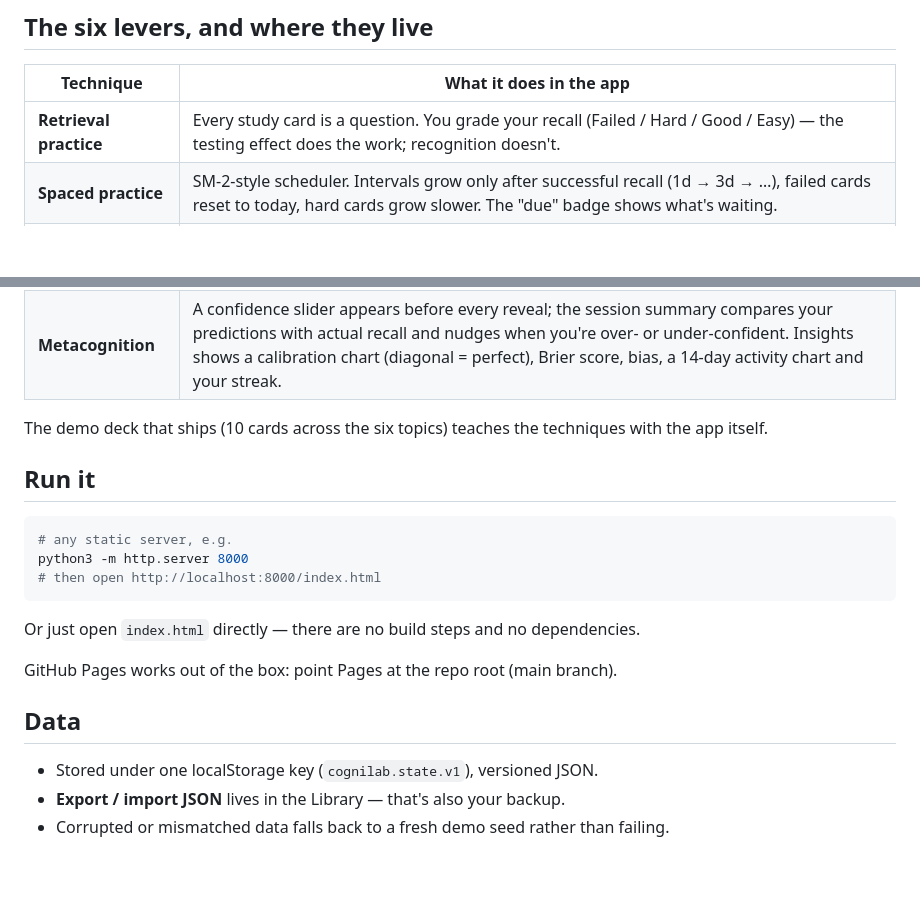
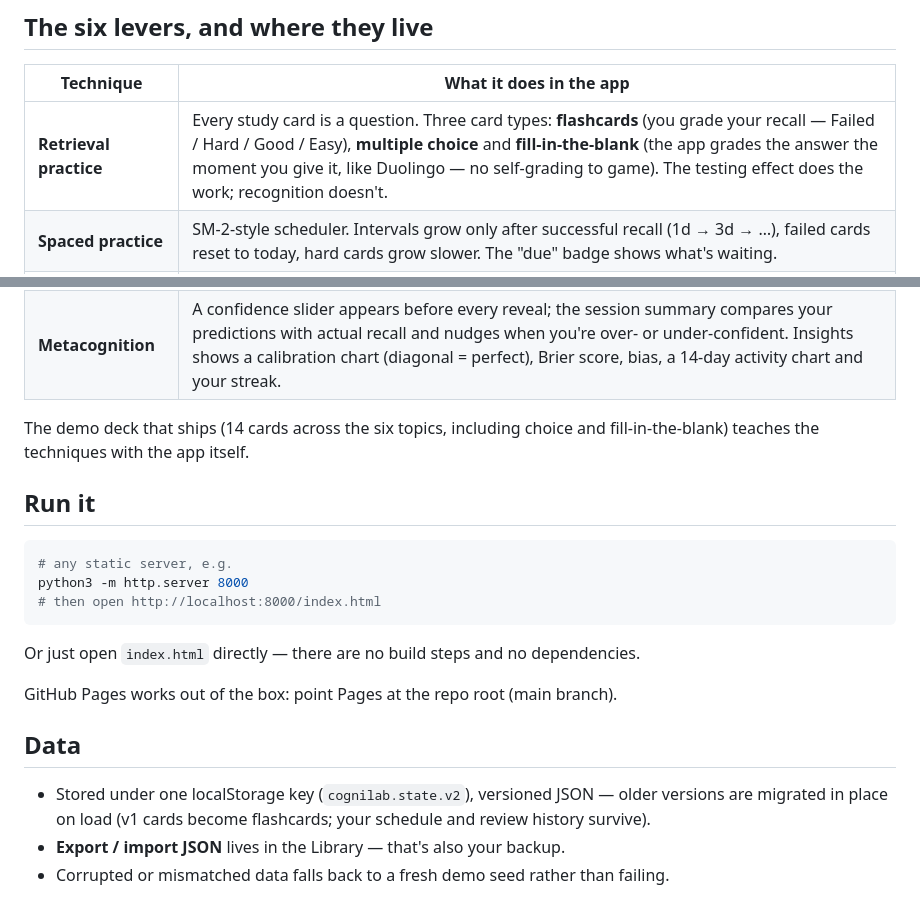
Before and after one commit to shilpi-png/cognilab, a Markdown page: README.md, 2 parts joined by grey strips. Rendered like a GitHub page; blank space fills up the shorter version.

Commit message:
README: document three card types (flash / mcq / type) and v2 store

```diff
--- a/README.md
+++ b/README.md
@@ -6,14 +6,14 @@ A local, private study system built on how memory actually works. No account, no
 
 | Technique | What it does in the app |
 | --- | --- |
-| **Retrieval practice** | Every study card is a question. You grade your recall (Failed / Hard / Good / Easy) — the testing effect does the work; recognition doesn't. |
+| **Retrieval practice** | Every study card is a question. Three card types: **flashcards** (you grade your recall — Failed / Hard / Good / Easy), **multiple choice** and **fill-in-the-blank** (the app grades the answer the moment you give it, like Duolingo — no self-grading to game). The testing effect does the work; recognition doesn't. |
 | **Spaced practice** | SM-2-style scheduler. Intervals grow only after successful recall (1d → 3d → …), failed cards reset to today, hard cards grow slower. The "due" badge shows what's waiting. |
 | **Rereading** | Deliberately paired with retrieval, because standalone rereading is the weakest study method (fluency without memory). Reread mode: read the explanation once, close it, recall from memory, then compare. Only the recall counts toward the schedule. |
 | **Summarization** | Each card carries a *your one-line summary* field, written in your own words. Insights tracks what percentage of cards are actually summarised. |
 | **Interleaving** | Toggle in Study. On: the session mixes topics round-robin (harder moment to moment, trains strategy selection). Off: blocked topic groups (better for first acquisition). Comparing the two is part of the method. |
 | **Metacognition** | A confidence slider appears before every reveal; the session summary compares your predictions with actual recall and nudges when you're over- or under-confident. Insights shows a calibration chart (diagonal = perfect), Brier score, bias, a 14-day activity chart and your streak. |
 
-The demo deck that ships (10 cards across the six topics) teaches the techniques with the app itself.
+The demo deck that ships (14 cards across the six topics, including choice and fill-in-the-blank) teaches the techniques with the app itself.
 
 ## Run it
 
@@ -29,7 +29,7 @@ GitHub Pages works out of the box: point Pages at the repo root (main branch).
 
 ## Data
 
-- Stored under one localStorage key (`cognilab.state.v1`), versioned JSON.
+- Stored under one localStorage key (`cognilab.state.v2`), versioned JSON — older versions are migrated in place on load (v1 cards become flashcards; your schedule and review history survive).
 - **Export / import JSON** lives in the Library — that's also your backup.
 - Corrupted or mismatched data falls back to a fresh demo seed rather than failing.
 
```
